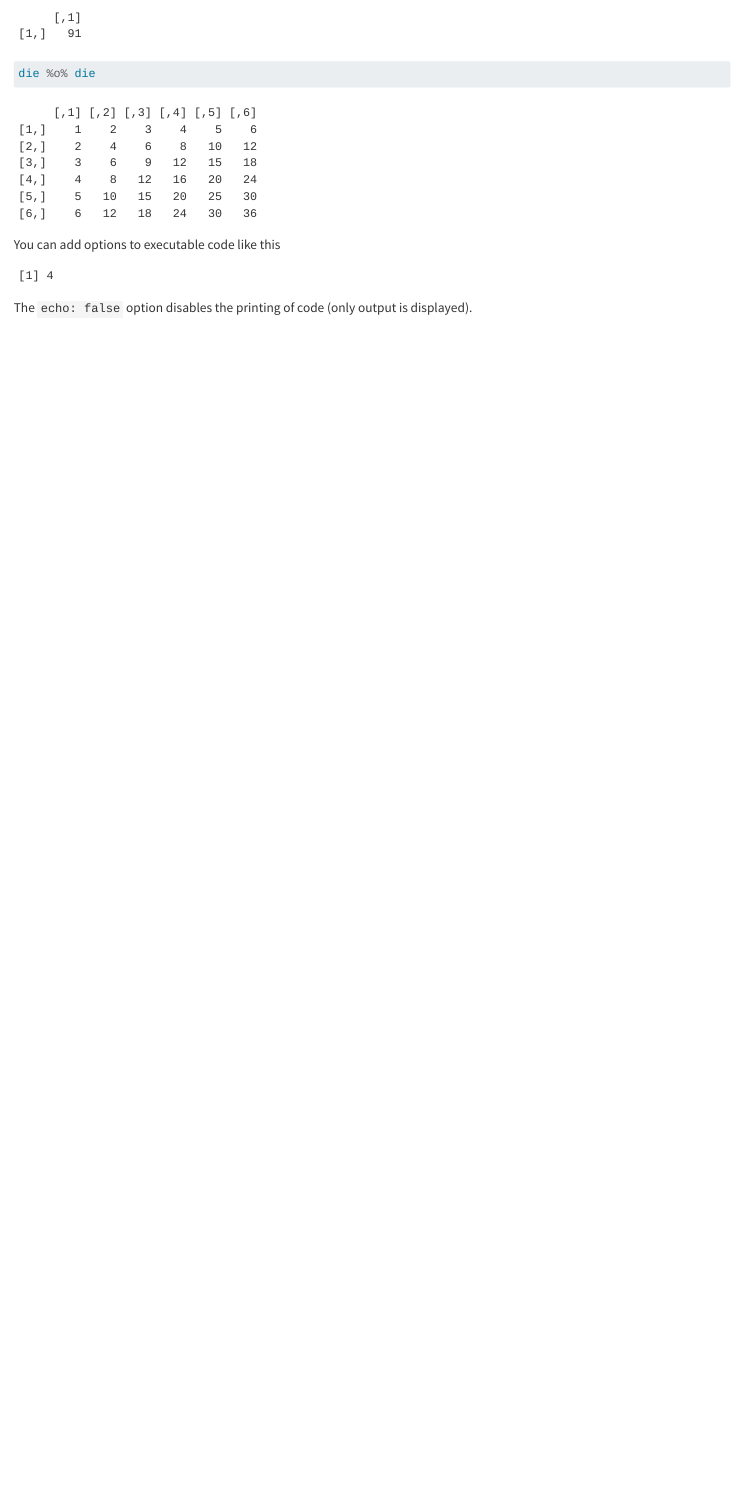
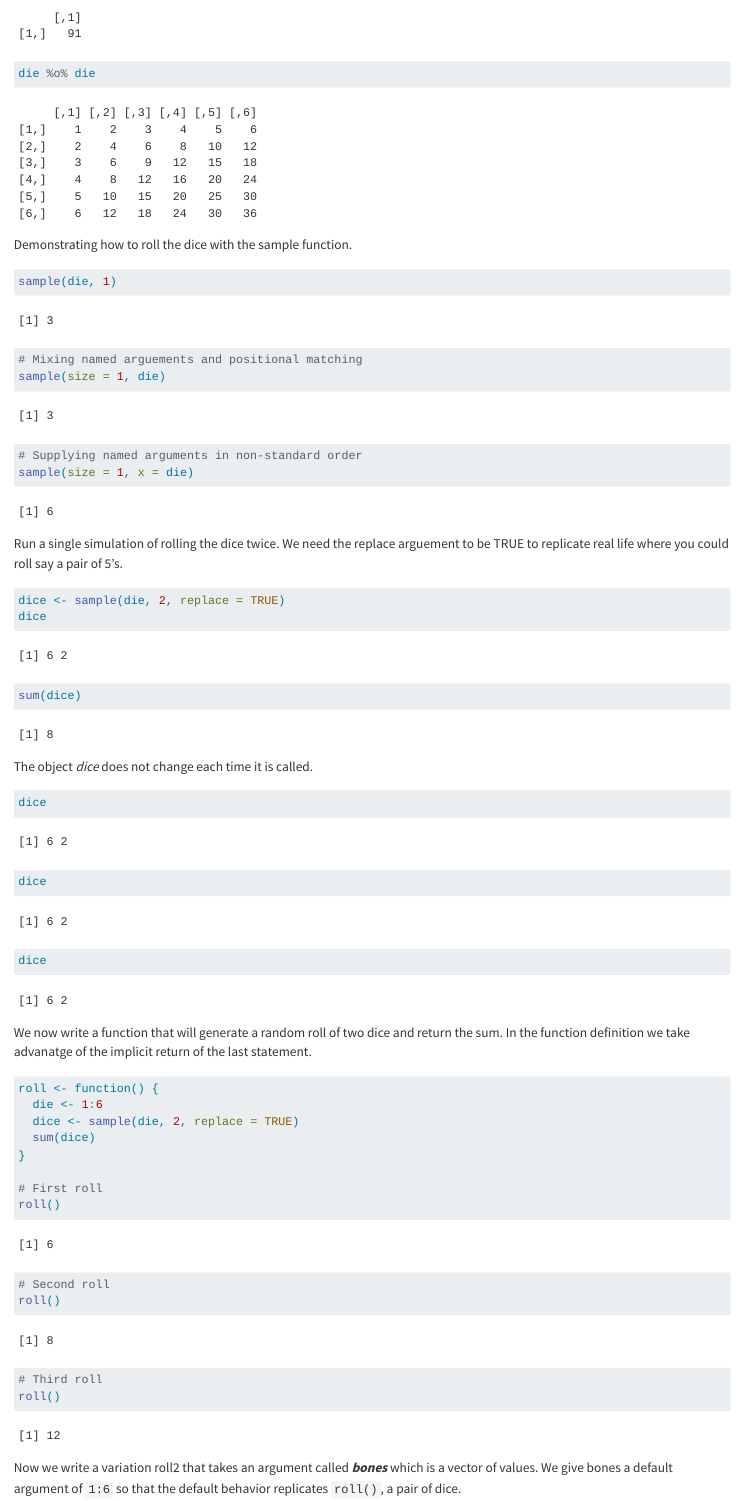
Before and after one commit to rhunter-3/hopwr, a Quarto document (weighted_dice.qmd): the page in a window 1100 px wide, from 610 px down. Rendered offline with R 4.5, knitr and Pandoc in place of Quarto, with nearby package versions; code that draws random numbers runs with fixed seeds of ours.

Commit message:
Worked through the first part of the book.

````diff
--- a/weighted_dice.qmd
+++ b/weighted_dice.qmd
@@ -24,11 +24,54 @@ die %o% die
 
 ```
 
-You can add options to executable code like this
+Demonstrating how to roll the dice with the sample function.
 
 ```{r}
-#| echo: false
-2 * 2
+
+sample(die, 1)
+
+# Mixing named arguements and positional matching
+sample(size = 1, die)
+
+# Supplying named arguments in non-standard order
+sample(size = 1, x = die)
+
 ```
 
-The `echo: false` option disables the printing of code (only output is displayed).
+Run a single simulation of rolling the dice twice. We need the replace arguement to be TRUE to replicate real life where you could roll say a pair of 5's.
+
+```{r}
+dice <- sample(die, 2, replace = TRUE)
+dice
+
+sum(dice)
+```
+The object *dice* does not change each time it is called.
+
+```{r}
+dice
+
+dice
+
+dice
+```
+We now write a function that will generate a random roll of two dice and return the sum. In the function definition we take advanatge of the implicit return of the last statement.
+```{r}
+roll <- function() {
+  die <- 1:6
+  dice <- sample(die, 2, replace = TRUE)
+  sum(dice)
+}
+
+# First roll
+roll()
+
+# Second roll
+roll()
+
+# Third roll
+roll()
+
+```
+Now we write a variation roll2 that takes an argument called ***bones*** which is a vector of values.
+We give bones a default argument of `1:6` so that the default behavior replicates `roll()`, a pair of dice.
````
Also changed, not shown: weighted_dice.qmd (15 more changed lines).
